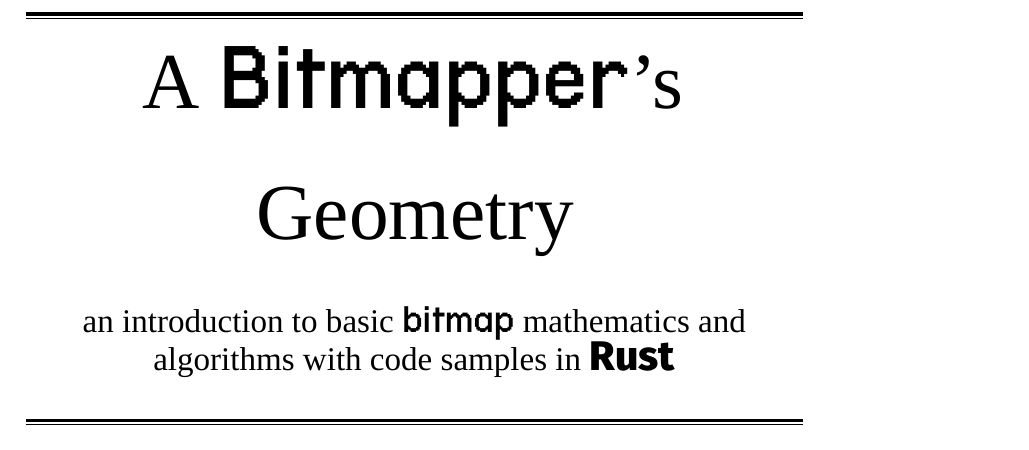
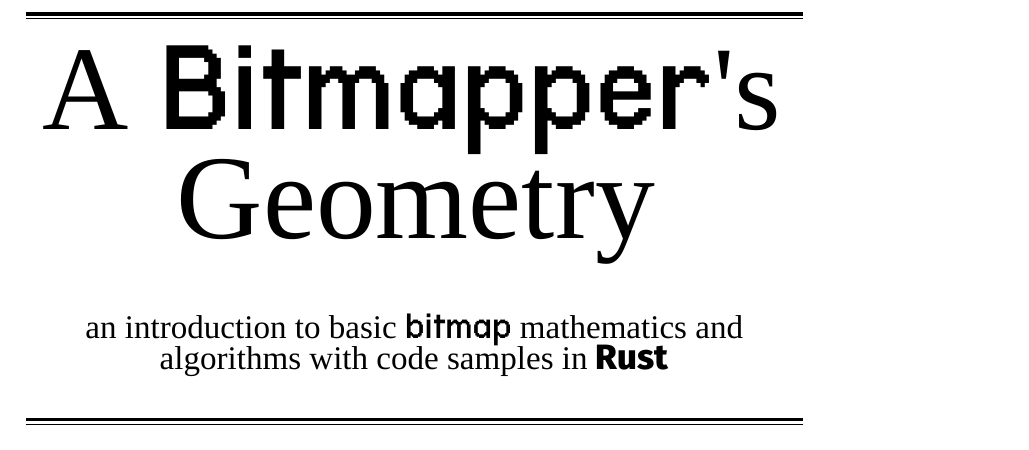
Before and after one commit to epilys/bitmappers-companion, a LaTeX book (bitgeom.tex): part of page 1 of 106, cut so that both start at the same text. Compiled offline with XeLaTeX; a missing font is replaced by an installed copy or a similar font.

Commit message:
Sync fonts' x-heights

```diff
--- a/bitgeom.tex
+++ b/bitgeom.tex
@@ -7,8 +7,10 @@
   \usepackage{unicode-math}
   %\setmathfont{Latin Modern Math}
   \setmathfont{TeX Gyre Pagella Math}
-  \newfontfamily\pixel[Scale=1]{terminal-grotesque.ttf}
-  \newfontfamily\fira[Scale=1]{Fira Sans}
+  \newfontfamily\pixel[Scale=0.95]{terminal-grotesque.ttf}
+  \newfontfamily\fira[Scale=0.85]{Fira Sans}
+  \newfontfamily\pixeltitle[Scale=2.8]{terminal-grotesque.ttf}
+  \newfontfamily\avaratitle[Scale=2.5]{Avara}
   \usepackage{microtype}
   \usepackage{dot2texi}
   \usepackage{hyperref}
@@ -89,7 +91,7 @@
   \href{#1}{\myuline{blue}{#2}}%
 }
 
-\newcommand\titletext{A {\pixel{}Bitmapper}'s Geometry}
+\newcommand\titletext{A {\pixeltitle{}Bitmapper}'s Geometry}
 \title{\titletext{}}
 \newcommand\subtitle{an introduction to basic \bitmap{} mathematics and algorithms with code samples in \Rust{}}
 \newcommand\biblatex{\texttt{biblatex}\xspace}%
@@ -114,7 +116,7 @@
     \vspace{-0.9\baselineskip}
     \rule{\textwidth}{0.4pt}\\[0.8\baselineskip]
     {\centering
-    \scalebox{2.0}{\parbox{0.5\textwidth}{\centering\Huge{}\textsc{{\titletext{}}}}}\\
+    \scalebox{2.0}{\parbox{0.5\textwidth}{\centering{\avaratitle{}\titletext{}}}}\\
     \vspace{1.5\baselineskip}
     {\LARGE\subtitle{}}\par
     \vspace*{0.3\baselineskip}
```
Also changed, not shown: 1 other file.
